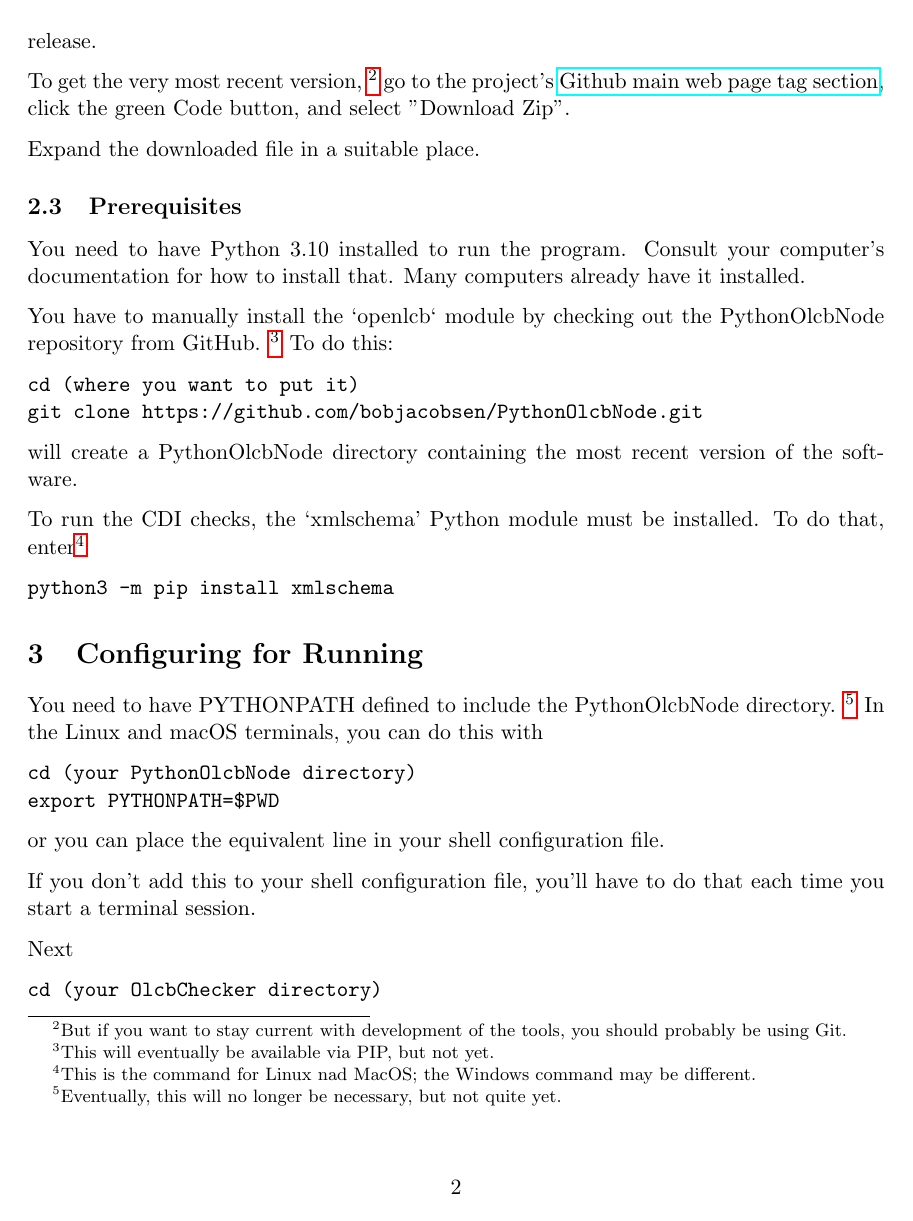
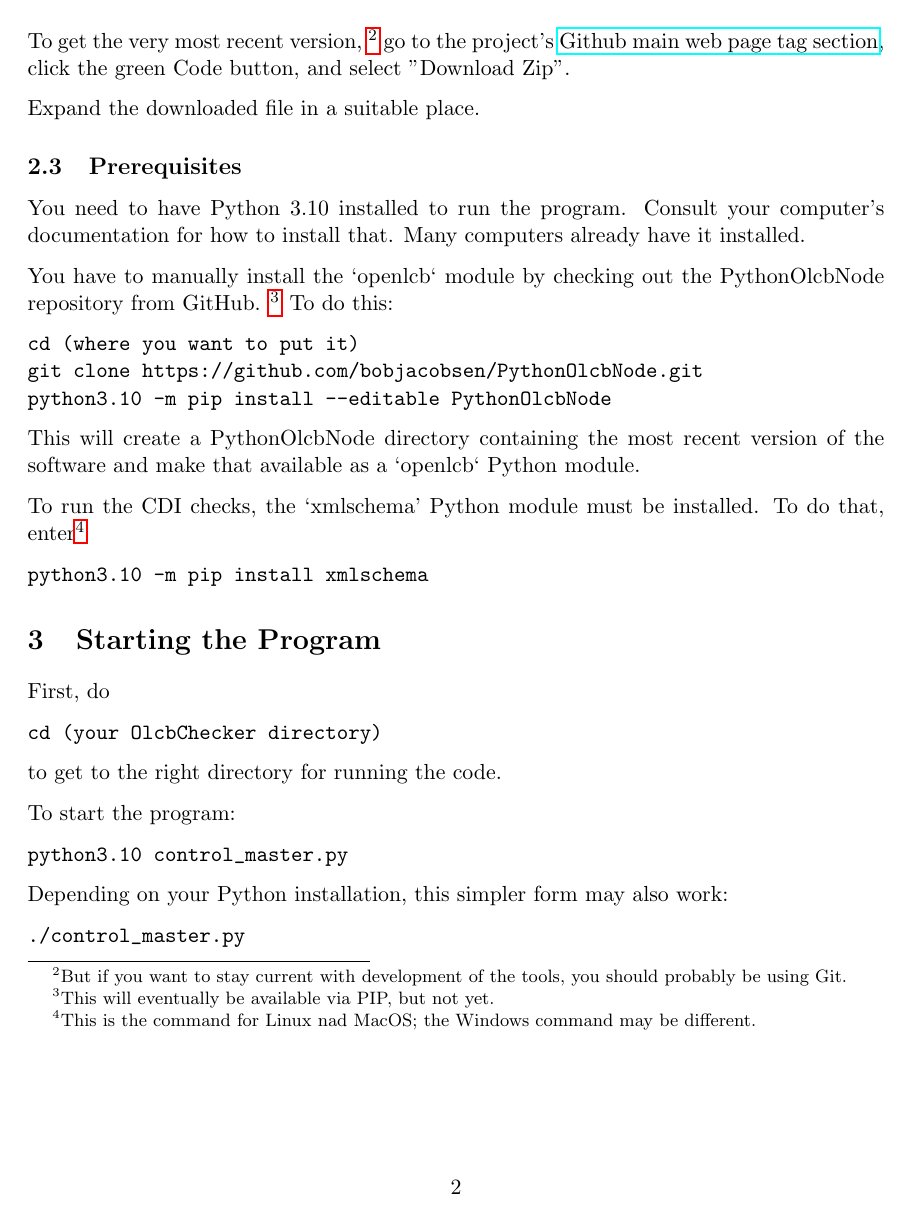
Before and after one commit to bobjacobsen/OlcbChecker, a LaTeX document (plans/InstallingBasicChecker.tex): page 2 of 7 before the commit and page 2 of 6 after it. Compiled offline with pdfLaTeX.

Commit message:
new PIP, minor rephrasing

```diff
--- a/plans/InstallingBasicChecker.tex
+++ b/plans/InstallingBasicChecker.tex
@@ -74,34 +72,21 @@ To do this:
 \begin{verbatim}
 cd (where you want to put it)
 git clone https://github.com/bobjacobsen/PythonOlcbNode.git
+python3.10 -m pip install --editable PythonOlcbNode
 \end{verbatim}
-will create a PythonOlcbNode directory containing the most recent version of the software.
+This will create a PythonOlcbNode directory containing the most recent version of the software
+and make that available as a `openlcb` Python module.
 
 To run the CDI checks, the `xmlschema' Python module must be installed. To do that,
 enter\footnote{This is the command for Linux nad MacOS; the Windows command may be different.}
 
 \begin{verbatim}
-python3 -m pip install xmlschema
+python3.10 -m pip install xmlschema
 \end{verbatim}
 
-\section{Configuring for Running}
+\section{Starting the Program}
 
-You need to have PYTHONPATH defined to include the PythonOlcbNode directory.
-\footnote{Eventually, this will no longer be necessary, but not quite yet.}
-In the Linux and macOS
-terminals, you can do this with
-
-\begin{verbatim}
-cd (your PythonOlcbNode directory)
-export PYTHONPATH=$PWD
-\end{verbatim}
-
-or you can place the equivalent line in your shell configuration file.
-
-If you don't add this to your shell configuration file, you'll have to do
-that each time you start a terminal session.
-
-Next
+First, do
 \begin{verbatim}
 cd (your OlcbChecker directory)
 \end{verbatim}
```
Also changed, not shown: README.md, plans/InstallingBasicChecker.pdf, plans/InstallingBasicChecker.tex (9 more changed lines).
